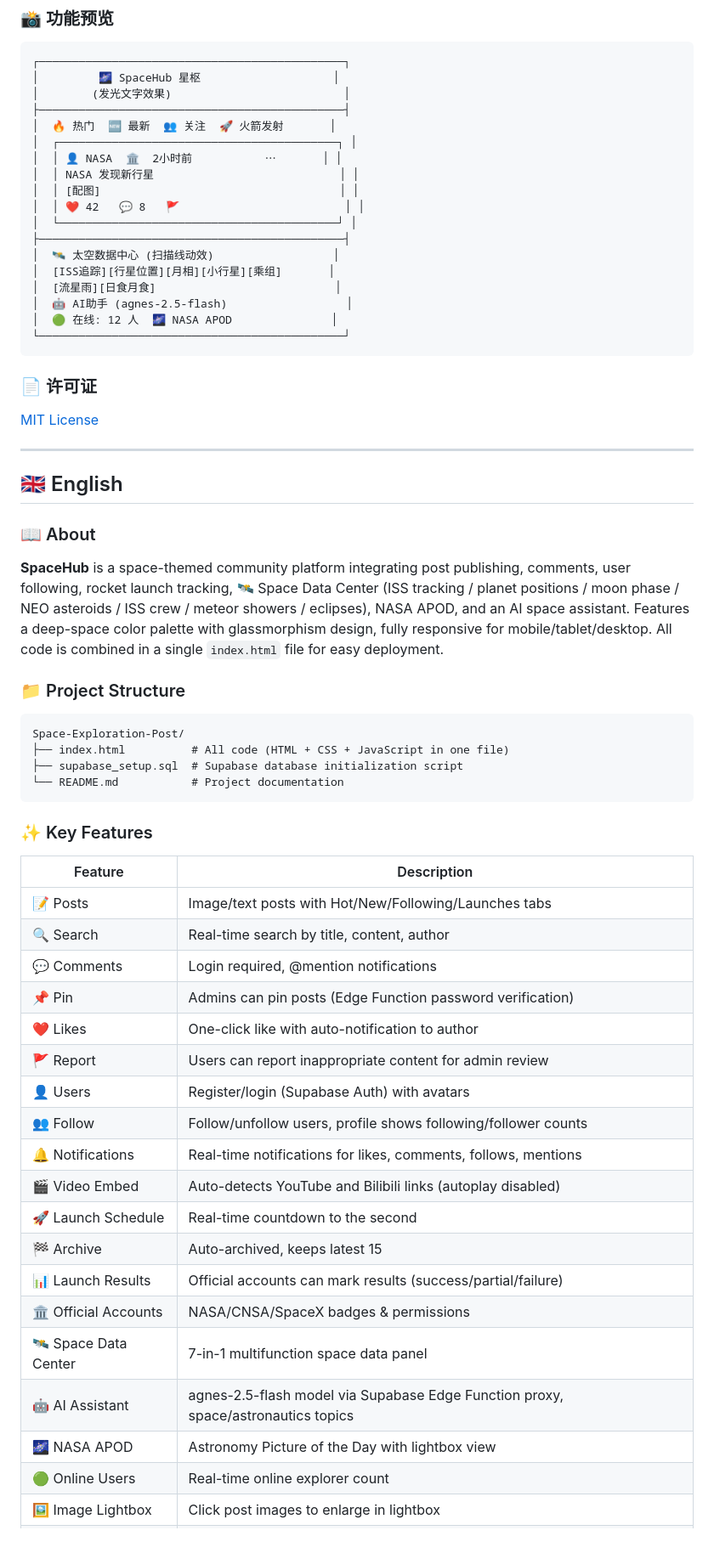
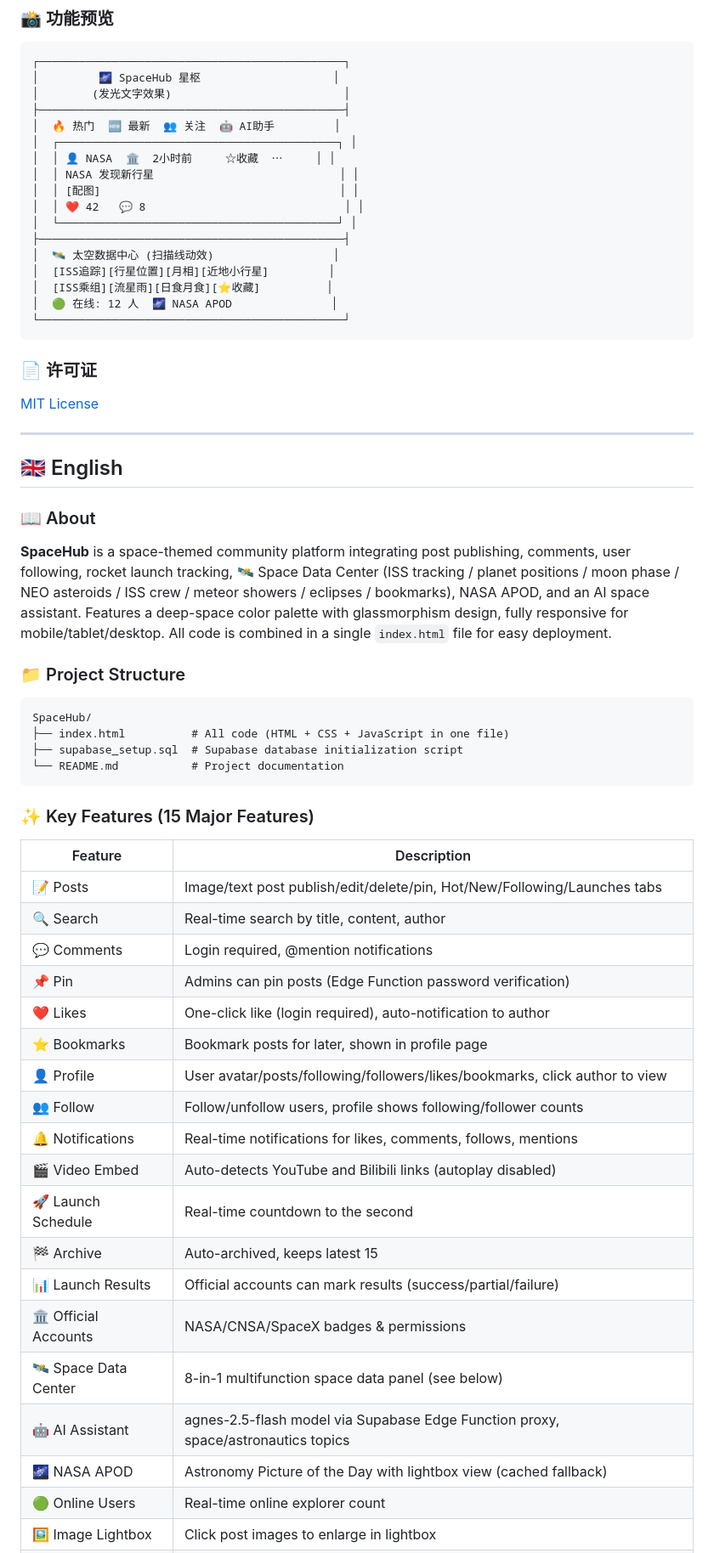
Before and after one commit to polytrack114514/Space-Exploration-Post, a Markdown page: README.md, the part around one of its changes. Shown at 85% size. Drawn GitHub-style.

Commit message:
docs: update README - remove report feature, add bookmarks/profile, Space Data Center 8 tabs, AI assistant tab

````diff
--- a/README.md
+++ b/README.md
@@ -134,18 +133,17 @@ Space-Exploration-Post/
 │         🌌 SpaceHub 星枢                    │
 │        (发光文字效果)                          │
 ├──────────────────────────────────────────────┤
-│  🔥 热门  🆕 最新  👥 关注  🚀 火箭发射       │
+│  🔥 热门  🆕 最新  👥 关注  🤖 AI助手         │
 │  ┌──────────────────────────────────────────┐ │
-│  │ 👤 NASA  🏛️  2小时前           ⋯       │ │
+│  │ 👤 NASA  🏛️  2小时前     ☆收藏  ⋯     │ │
 │  │ NASA 发现新行星                            │ │
 │  │ [配图]                                    │ │
-│  │ ❤️ 42   💬 8   🚩                         │ │
+│  │ ❤️ 42   💬 8                              │ │
 │  └──────────────────────────────────────────┘ │
 ├──────────────────────────────────────────────┤
 │  🛰️ 太空数据中心 (扫描线动效)                  │
-│  [ISS追踪][行星位置][月相][小行星][乘组]       │
-│  [流星雨][日食月食]                           │
-│  🤖 AI助手 (agnes-2.5-flash)                  │
+│  [ISS追踪][行星位置][月相][近地小行星]         │
+│  [ISS乘组][流星雨][日食月食][⭐收藏]          │
 │  🟢 在线: 12 人  🌌 NASA APOD               │
 └──────────────────────────────────────────────┘
 ```
@@ -160,28 +158,28 @@ Space-Exploration-Post/
 
 ### 📖 About
 
-**SpaceHub** is a space-themed community platform integrating post publishing, comments, user following, rocket launch tracking, 🛰️ Space Data Center (ISS tracking / planet positions / moon phase / NEO asteroids / ISS crew / meteor showers / eclipses), NASA APOD, and an AI space assistant. Features a deep-space color palette with glassmorphism design, fully responsive for mobile/tablet/desktop. All code is combined in a single `index.html` file for easy deployment.
+**SpaceHub** is a space-themed community platform integrating post publishing, comments, user following, rocket launch tracking, 🛰️ Space Data Center (ISS tracking / planet positions / moon phase / NEO asteroids / ISS crew / meteor showers / eclipses / bookmarks), NASA APOD, and an AI space assistant. Features a deep-space color palette with glassmorphism design, fully responsive for mobile/tablet/desktop. All code is combined in a single `index.html` file for easy deployment.
 
 ### 📁 Project Structure
 
 ```
-Space-Exploration-Post/
+SpaceHub/
 ├── index.html          # All code (HTML + CSS + JavaScript in one file)
 ├── supabase_setup.sql  # Supabase database initialization script
 └── README.md           # Project documentation
 ```
 
-### ✨ Key Features
+### ✨ Key Features (15 Major Features)
 
 | Feature | Description |
 |---------|-------------|
-| 📝 Posts | Image/text posts with Hot/New/Following/Launches tabs |
+| 📝 Posts | Image/text post publish/edit/delete/pin, Hot/New/Following/Launches tabs |
 | 🔍 Search | Real-time search by title, content, author |
 | 💬 Comments | Login required, @mention notifications |
 | 📌 Pin | Admins can pin posts (Edge Function password verification) |
-| ❤️ Likes | One-click like with auto-notification to author |
-| 🚩 Report | Users can report inappropriate content for admin review |
-| 👤 Users | Register/login (Supabase Auth) with avatars |
+| ❤️ Likes | One-click like (login required), auto-notification to author |
+| ⭐ Bookmarks | Bookmark posts for later, shown in profile page |
+| 👤 Profile | User avatar/posts/following/followers/likes/bookmarks, click author to view |
 | 👥 Follow | Follow/unfollow users, profile shows following/follower counts |
 | 🔔 Notifications | Real-time notifications for likes, comments, follows, mentions |
 | 🎬 Video Embed | Auto-detects YouTube and Bilibili links (autoplay disabled) |
@@ -189,8 +187,8 @@ Space-Exploration-Post/
 | 🏁 Archive | Auto-archived, keeps latest 15 |
 | 📊 Launch Results | Official accounts can mark results (success/partial/failure) |
 | 🏛️ Official Accounts | NASA/CNSA/SpaceX badges & permissions |
-| 🛰️ Space Data Center | 7-in-1 multifunction space data panel |
+| 🛰️ Space Data Center | 8-in-1 multifunction space data panel (see below) |
 | 🤖 AI Assistant | agnes-2.5-flash model via Supabase Edge Function proxy, space/astronautics topics |
-| 🌌 NASA APOD | Astronomy Picture of the Day with lightbox view |
+| 🌌 NASA APOD | Astronomy Picture of the Day with lightbox view (cached fallback) |
 | 🟢 Online Users | Real-time online explorer count |
 | 🖼️ Image Lightbox | Click post images to enlarge in lightbox |
````
Also changed, not shown: other parts of README.md (+20 -23 lines).
